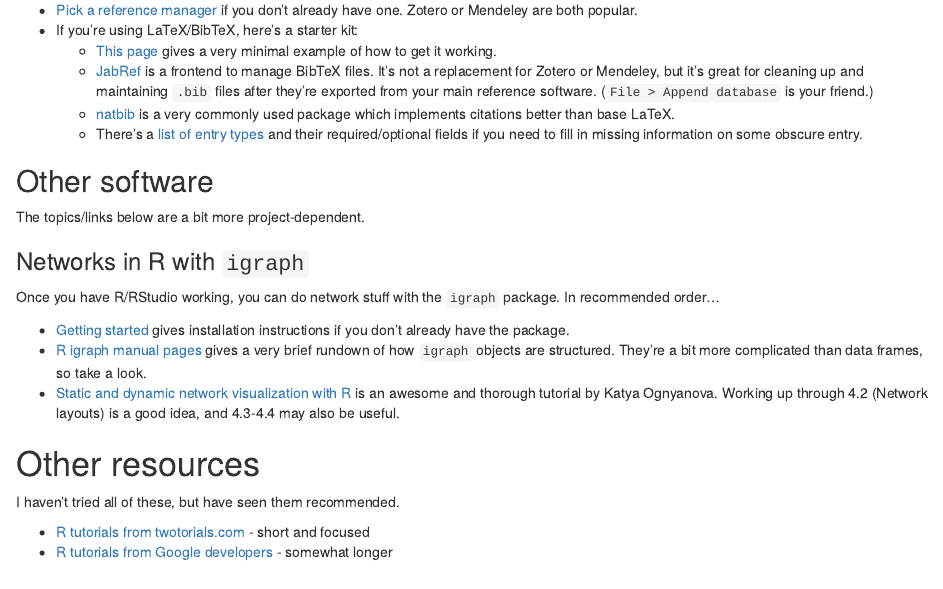
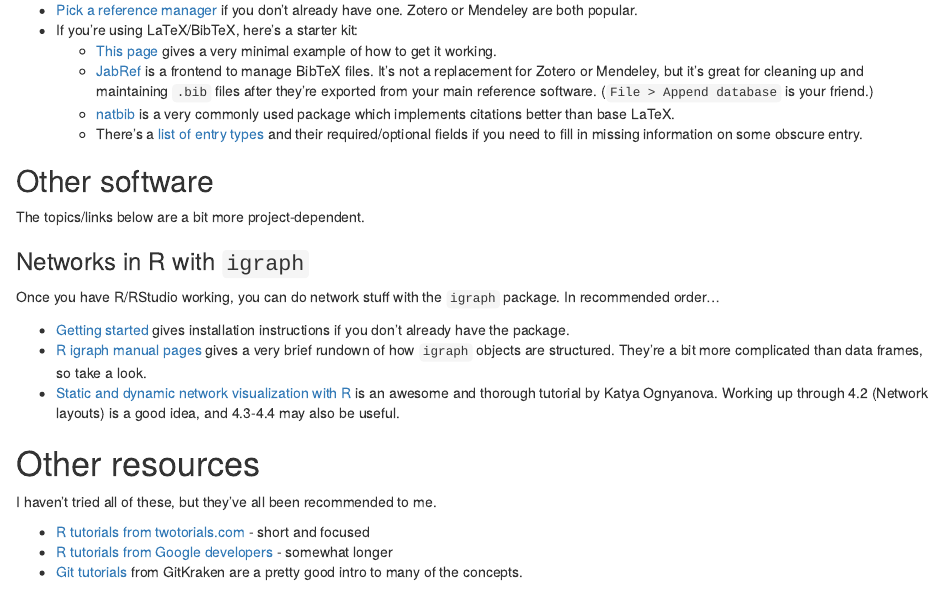
Before and after one commit to ATraxLab/Onboarding, an R Markdown document (README.Rmd): the page in a window 1100 px wide, from 1760 px down. The pictures show the output file README.html that the author committed with the source, opened offline.

Commit message:
Add GitKraken tutorial videos

```diff
--- a/README.Rmd
+++ b/README.Rmd
@@ -96,7 +96,8 @@ Once you have R/RStudio working, you can do network stuff with the `igraph` pack
 
 # Other resources
 
-I haven't tried all of these, but have seen them recommended.
+I haven't tried all of these, but they've all been recommended to me.
 
 * [R tutorials from twotorials.com](https://www.twotorials.com) - short and focused
 * [R tutorials from Google developers](https://www.youtube.com/playlist?list=PLOU2XLYxmsIK9qQfztXeybpHvru-TrqAP) - somewhat longer
+* [Git tutorials](https://www.gitkraken.com/resources/learn-git) from GitKraken are a pretty good intro to many of the concepts.
```
Also changed, not shown: README.html, README.md.
